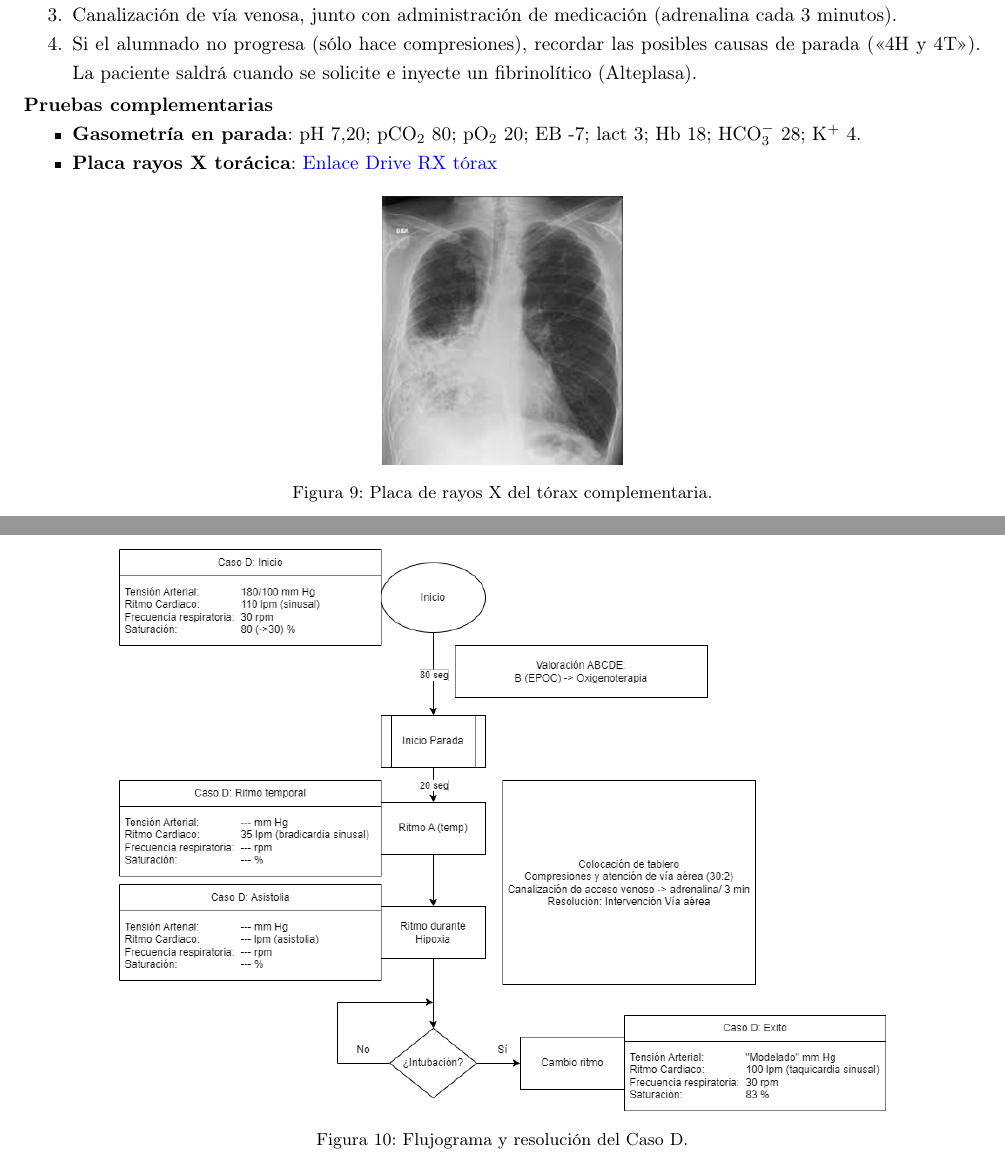
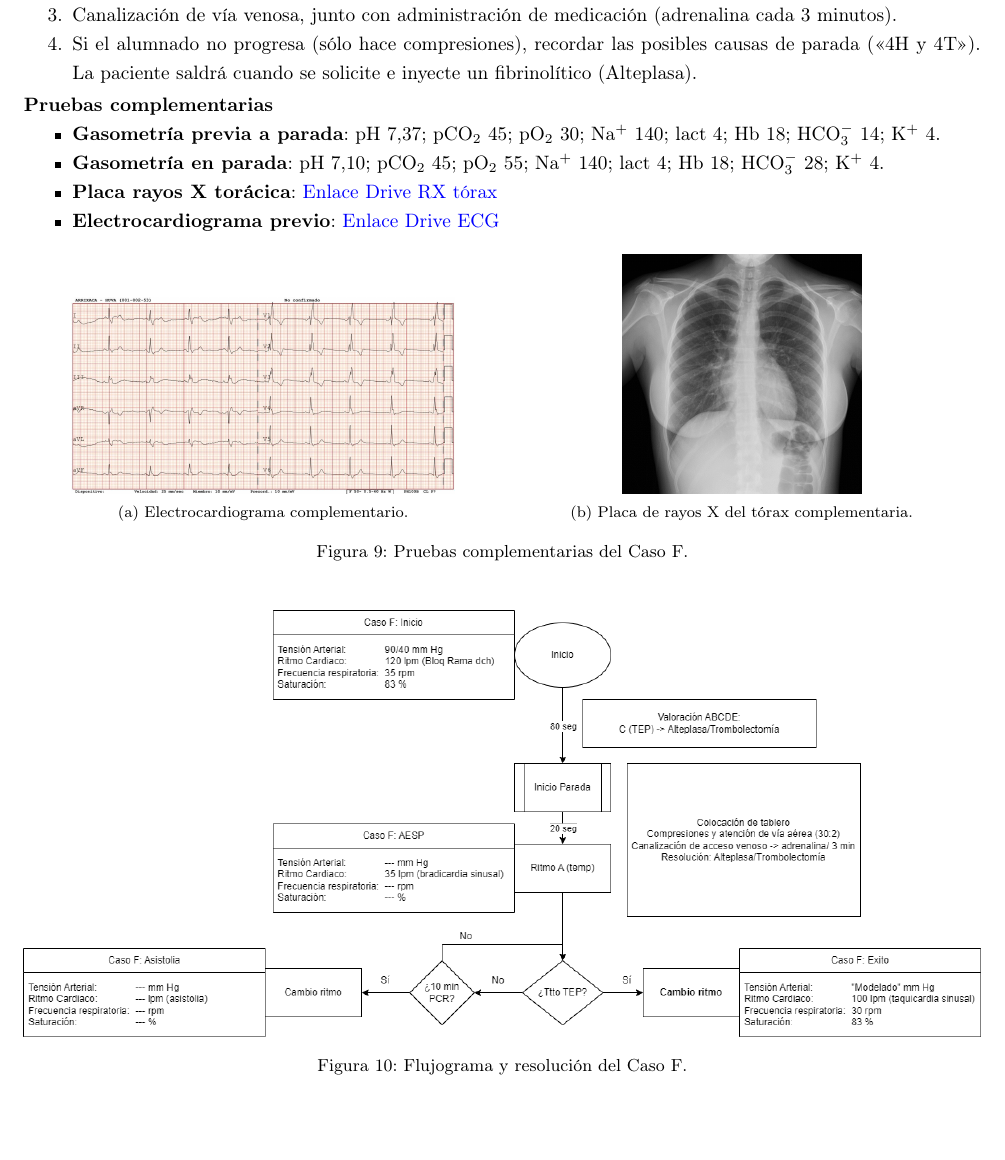
Before and after one commit to AlejandroCebrianValle/PlanBrusilov, a LaTeX CV (ACV-AdSC-Brusilov2023Main.tex, which reads secciones/ACV-SVIBrusilov.tex): two parts of pages 10 and 11 of 11 before the commit and part of page 10 of 10 after it, the two joined at a grey line, cut so that both start at the same text, the shorter picture padded with empty space. Compiled offline with pdfLaTeX.

Commit message:
Finalización Caso F

```diff
--- a/secciones/ACV-SVIBrusilov.tex
+++ b/secciones/ACV-SVIBrusilov.tex
@@ -319,18 +319,29 @@ Se espera que el alumnado realice el protocolo de RCP desfibrilable:
 \vspace{-12.5pt}
 \paragraph{Pruebas complementarias}
 \begin{itemize}[topsep=0pt, partopsep=0pt,itemsep=0pt,parsep=0pt]
-    \item \textbf{Gasometría en parada}: pH 7,20; pCO$_2$ 80; pO$_2$ 20; EB -7; lact 3; Hb 18; HCO$_3^-$ 28; K$^+$ 4.
-    \item \textbf{Placa rayos X torácica}: \href{https://drive.google.com/file/d/10ItN9kxon6yGTPyf2Ivz0IKLV\_dT4vii/view?usp=share\_link}{Enlace Drive RX tórax}
+    \item \textbf{Gasometría previa a parada}: pH 7,37; pCO$_2$ 45; pO$_2$ 30; Na$^+$ 140; lact 4; Hb 18; HCO$_3^-$ 14; K$^+$ 4.
+    \item \textbf{Gasometría en parada}: pH 7,10; pCO$_2$ 45; pO$_2$ 55; Na$^+$ 140; lact 4; Hb 18; HCO$_3^-$ 28; K$^+$ 4.
+    \item \textbf{Placa rayos X torácica}: \href{https://drive.google.com/file/d/1lyg9P5pVMmjxd8ZkjwH\_SYt4QF4bie\_6/view?usp=share\_link}{Enlace Drive RX tórax}
+    \item \textbf{Electrocardiograma previo}: \href{https://drive.google.com/file/d/1Wg0E\_7Jy2S\_in\_G2v75y7vmb-ilkWIRF/view?usp=share\_link}{Enlace Drive ECG}
 \end{itemize}
 
 \begin{figure}[hptb]
     \centering
-	\includegraphics[width=0.25\linewidth]{./imagenes/UCIDoc-SVICasoDRXTorax.png}
-	\caption{\label{fig:Brusilov:SVI:CasoDRXTorax}Placa de rayos X del tórax complementaria.}
+    \begin{subfigure}{.5\textwidth}
+      \centering
+      \includegraphics[width=0.8\textwidth]{./imagenes/UCIDoc-SVICasoFECG.png}
+      \caption{\label{fig:Brusilov:SVI:CasoCECG}Electrocardiograma complementario.}
+    \end{subfigure}%
+    \begin{subfigure}{.5\textwidth}
+      \centering
+      \includegraphics[width=0.5\textwidth]{./imagenes/UCIDoc-SVICasoFRXTorax.png}
+      \caption{\label{fig:Brusilov:SVI:CasoCRXTorax}Placa de rayos X del tórax complementaria.}
+    \end{subfigure}
+    \caption{\label{fig:Brusilov:SVI:PruebasCasoC}Pruebas complementarias del Caso F.}
 \end{figure}
 
 \begin{figure}[hptb]
     \centering
-	\includegraphics[width=0.8\linewidth]{./imagenes/ACV-AdSC-CasosUCI_CasoD.png}
-	\caption{\label{fig:Brusilov:SVI:CasoD}Flujograma y resolución del Caso D.}
+	\includegraphics[width=\linewidth]{./imagenes/ACV-AdSC-CasosUCI_CasoF.png}
+	\caption{\label{fig:Brusilov:SVI:CasoD}Flujograma y resolución del Caso F.}
 \end{figure}
```
Also changed, not shown: imagenes/ACV-AdSC-CasosUCI_CasoF.png (added), imagenes/UCIDoc-SVICasoFECG.png (added), imagenes/UCIDoc-SVICasoFRXTorax.png (added).
